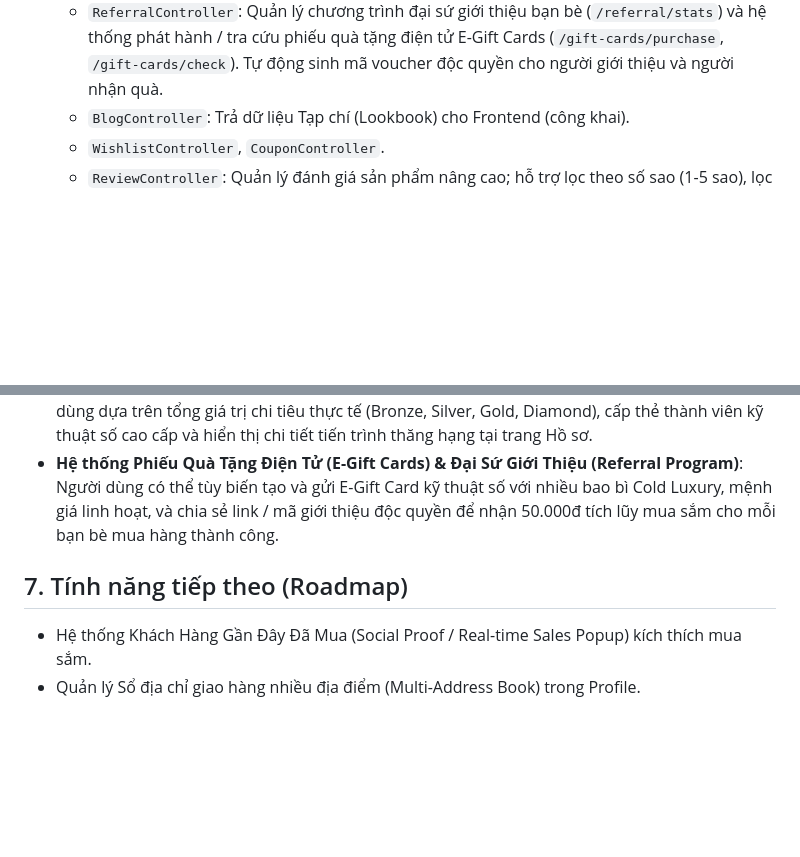
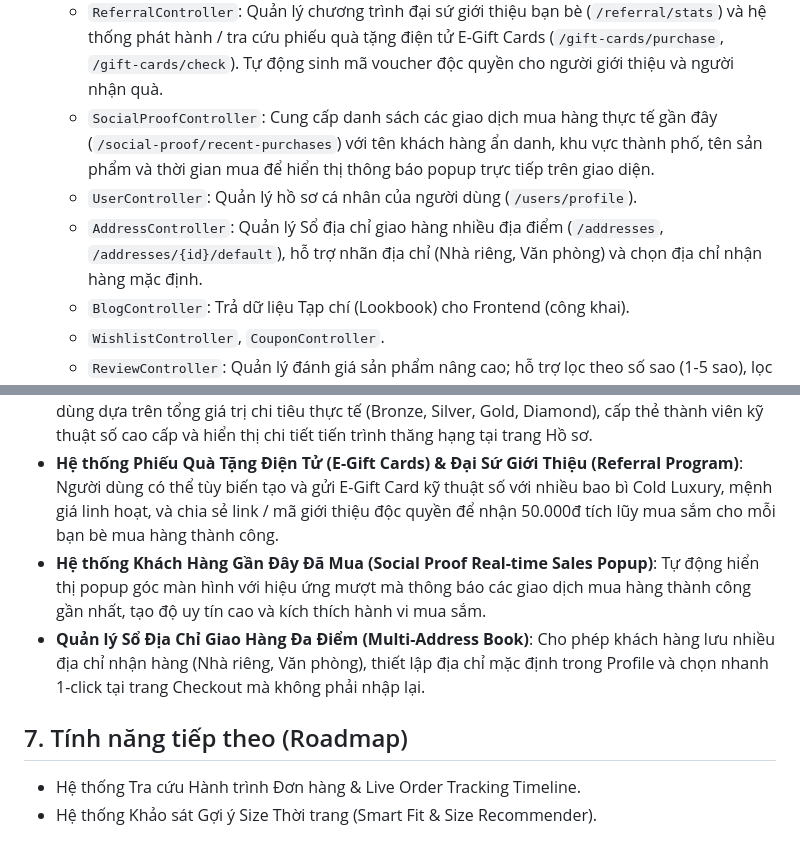
Before and after one commit to vancuong2k4/TVC-Shop, a Markdown page: project_workflow.md, 2 parts joined by grey strips. Drawn GitHub-style; blank space fills up the shorter version.

Commit message:
docs: document Social Proof popups and Multi-Address book in project_workflow.md

```diff
--- a/project_workflow.md
+++ b/project_workflow.md
@@ -60,6 +60,9 @@
   - `SeoController`: Cung cấp API thẻ Meta động (`/seo/meta`) và trình tạo Sitemap XML tự động (`/seo/sitemap.xml`) phục vụ Googlebot và các công cụ tìm kiếm.
   - `LoyaltyController`: Quản lý hệ thống điểm thưởng khách hàng thân thiết (`/loyalty/profile`), tính toán cấp bậc thành viên (Bronze, Silver, Gold, Diamond), tiến độ % nâng hạng, và lịch sử tích lũy điểm theo đơn hàng.
   - `ReferralController`: Quản lý chương trình đại sứ giới thiệu bạn bè (`/referral/stats`) và hệ thống phát hành / tra cứu phiếu quà tặng điện tử E-Gift Cards (`/gift-cards/purchase`, `/gift-cards/check`). Tự động sinh mã voucher độc quyền cho người giới thiệu và người nhận quà.
+  - `SocialProofController`: Cung cấp danh sách các giao dịch mua hàng thực tế gần đây (`/social-proof/recent-purchases`) với tên khách hàng ẩn danh, khu vực thành phố, tên sản phẩm và thời gian mua để hiển thị thông báo popup trực tiếp trên giao diện.
+  - `UserController`: Quản lý hồ sơ cá nhân của người dùng (`/users/profile`).
+  - `AddressController`: Quản lý Sổ địa chỉ giao hàng nhiều địa điểm (`/addresses`, `/addresses/{id}/default`), hỗ trợ nhãn địa chỉ (Nhà riêng, Văn phòng) và chọn địa chỉ nhận hàng mặc định.
   - `BlogController`: Trả dữ liệu Tạp chí (Lookbook) cho Frontend (công khai).
   - `WishlistController`, `CouponController`.
   - `ReviewController`: Quản lý đánh giá sản phẩm nâng cao; hỗ trợ lọc theo số sao (1-5 sao), lọc bài có hình ảnh thực tế, sắp xếp đánh giá, tính toán phân bổ xếp hạng (Rating distribution), và hỗ trợ tải lên nhiều hình ảnh feedback thực tế từ khách hàng đã mua sản phẩm.
@@ -78,7 +81,9 @@
 - **Tối ưu hóa SEO & OpenGraph**: Sử dụng hook tùy chỉnh `useSEO` tự động tiêm các thẻ `og:image`, `og:title`, canonical link và dữ liệu có cấu trúc JSON-LD chuẩn Schema.org cho từng sản phẩm và bài viết tạp chí.
 - **Hệ thống Điểm Thưởng & Khách Hàng Thân Thiết (Loyalty & VIP Tiers)**: Phân hạng người dùng dựa trên tổng giá trị chi tiêu thực tế (Bronze, Silver, Gold, Diamond), cấp thẻ thành viên kỹ thuật số cao cấp và hiển thị chi tiết tiến trình thăng hạng tại trang Hồ sơ.
 - **Hệ thống Phiếu Quà Tặng Điện Tử (E-Gift Cards) & Đại Sứ Giới Thiệu (Referral Program)**: Người dùng có thể tùy biến tạo và gửi E-Gift Card kỹ thuật số với nhiều bao bì Cold Luxury, mệnh giá linh hoạt, và chia sẻ link / mã giới thiệu độc quyền để nhận 50.000đ tích lũy mua sắm cho mỗi bạn bè mua hàng thành công.
+- **Hệ thống Khách Hàng Gần Đây Đã Mua (Social Proof Real-time Sales Popup)**: Tự động hiển thị popup góc màn hình với hiệu ứng mượt mà thông báo các giao dịch mua hàng thành công gần nhất, tạo độ uy tín cao và kích thích hành vi mua sắm.
+- **Quản lý Sổ Địa Chỉ Giao Hàng Đa Điểm (Multi-Address Book)**: Cho phép khách hàng lưu nhiều địa chỉ nhận hàng (Nhà riêng, Văn phòng), thiết lập địa chỉ mặc định trong Profile và chọn nhanh 1-click tại trang Checkout mà không phải nhập lại.
 
 ## 7. Tính năng tiếp theo (Roadmap)
-- Hệ thống Khách Hàng Gần Đây Đã Mua (Social Proof / Real-time Sales Popup) kích thích mua sắm.
-- Quản lý Sổ địa chỉ giao hàng nhiều địa điểm (Multi-Address Book) trong Profile.
+- Hệ thống Tra cứu Hành trình Đơn hàng & Live Order Tracking Timeline.
+- Hệ thống Khảo sát Gợi ý Size Thời trang (Smart Fit & Size Recommender).
```
